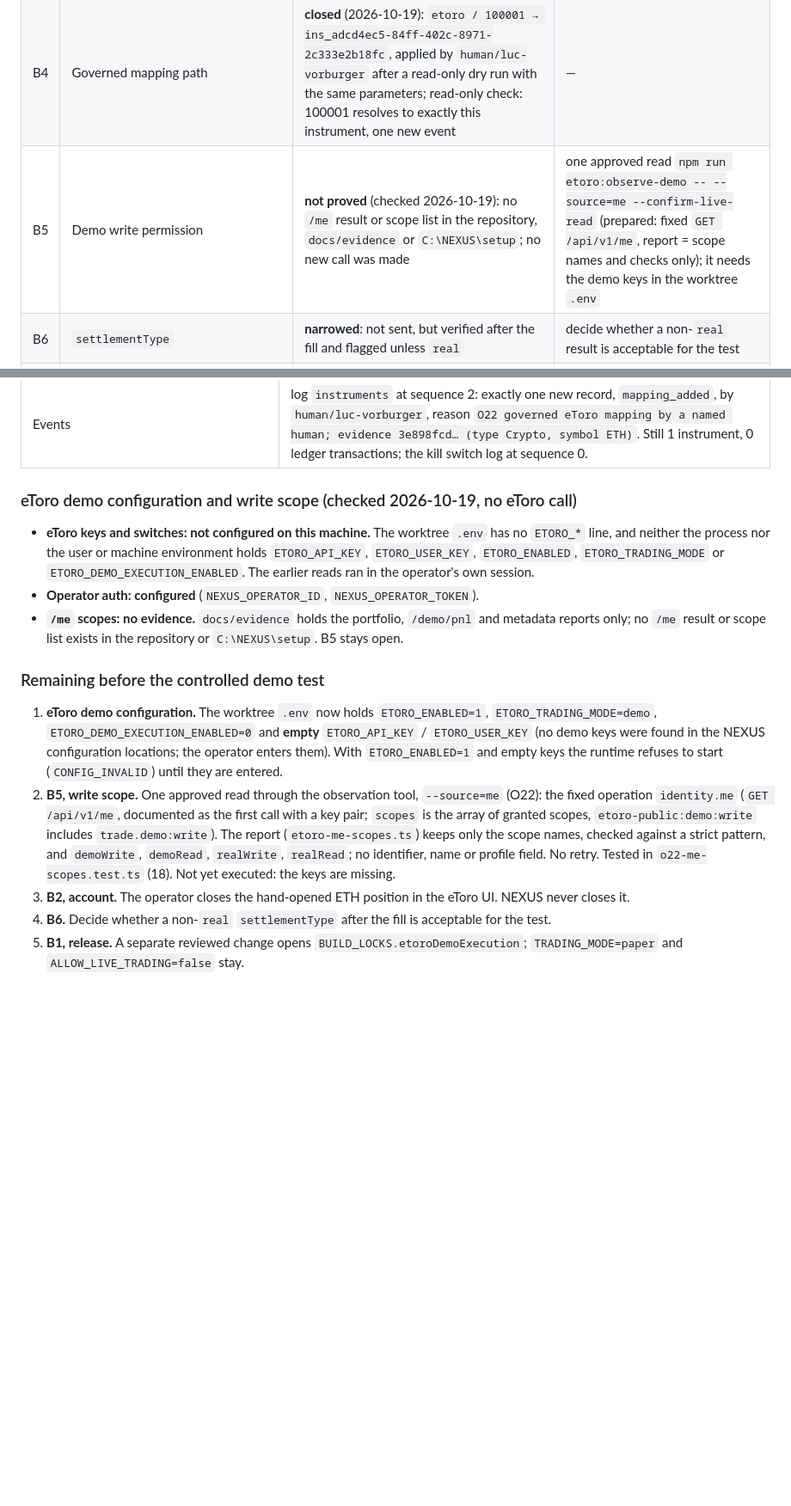
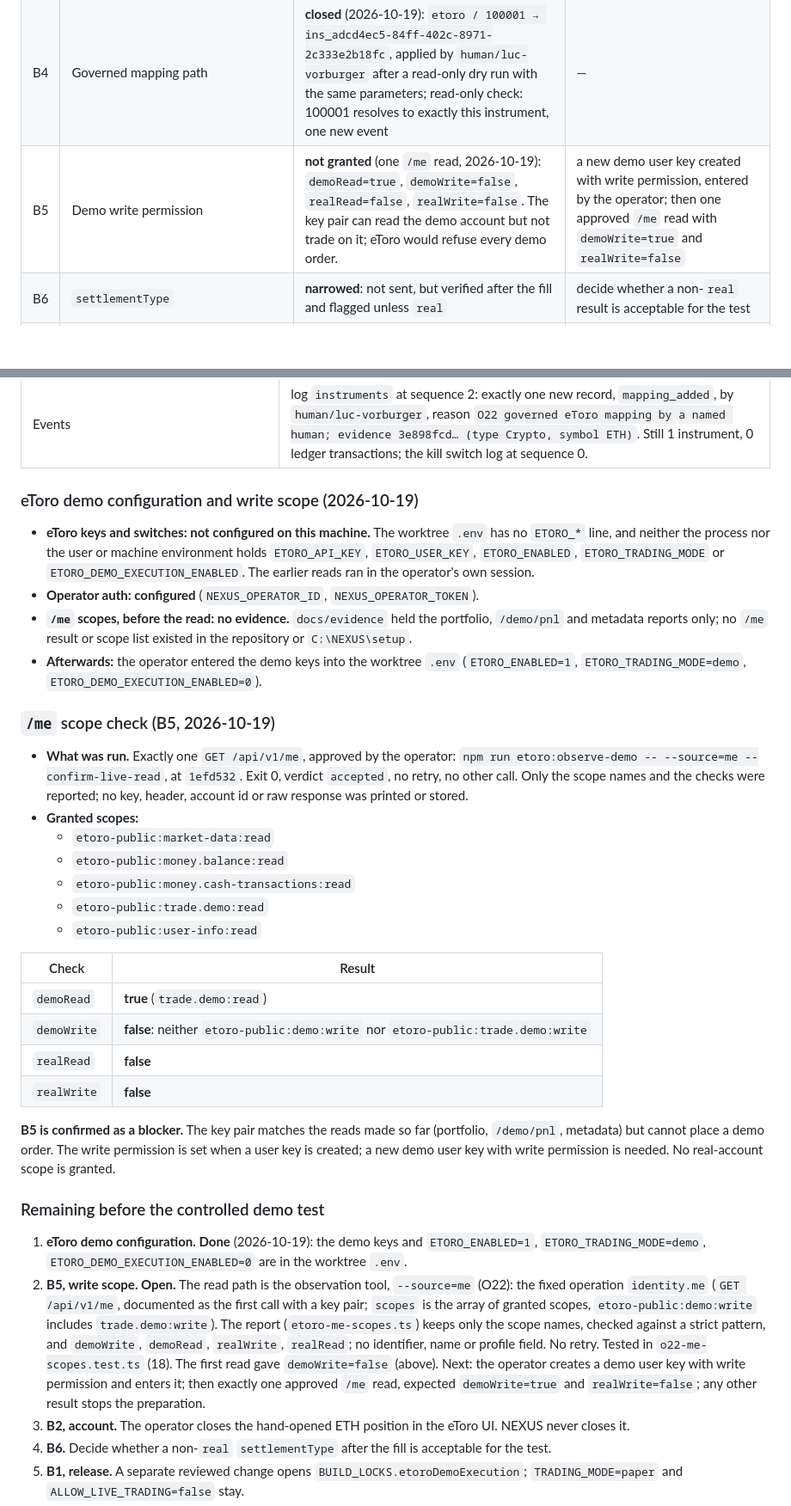
Before and after one commit to vorburgerlucp-svg/Trading, a Markdown page: docs/O22_ETORO_DEMO_TRADING_E2E_V1.md, 2 parts joined by grey strips. Shown at 86% size. Rendered like a GitHub page; blank space fills up the shorter version.

Commit message:
O22 docs: /me scope check, demo write not granted (B5)
One approved GET /api/v1/me through --source=me: demoRead=true,
demoWrite=false, realRead=false, realWrite=false. Granted scopes:
market-data:read, money.balance:read, money.cash-transactions:read,
trade.demo:read, user-info:read. Only scope names and checks are recorded.
B5 stays open: a demo user key with write permission is needed.

Co-Authored-By: Claude Opus 5.5 <noreply@anthropic.com>

```diff
--- a/docs/O22_ETORO_DEMO_TRADING_E2E_V1.md
+++ b/docs/O22_ETORO_DEMO_TRADING_E2E_V1.md
@@ -208,7 +208,7 @@ No ledger booking at any step.
 | B2 | Demo portfolio safety | **evidence closed; source active.** G1 and G2 are proved (section 12), and the evidence record cites both reports. The decision is still `CAPACITY_BLOCK` because of the hand-opened position. | The account must fit the unchanged limits: the operator closes the hand-opened position in the UI. No limit is raised. |
 | B3 | Identity of 100001 | **confirmed** (section 14): Crypto, ETH, Ethereum | — (the quote currency of the pair and the product type remain under B6/B8) |
 | B4 | Governed mapping path | **closed** (2026-10-19): `etoro / 100001 → ins_adcd4ec5-84ff-402c-8971-2c333e2b18fc`, applied by `human/luc-vorburger` after a read-only dry run with the same parameters; read-only check: 100001 resolves to exactly this instrument, one new event | — |
-| B5 | Demo write permission | **not proved** (checked 2026-10-19): no `/me` result or scope list in the repository, `docs/evidence` or `C:\NEXUS\setup`; no new call was made | one approved read `npm run etoro:observe-demo -- --source=me --confirm-live-read` (prepared: fixed `GET /api/v1/me`, report = scope names and checks only); it needs the demo keys in the worktree `.env` |
+| B5 | Demo write permission | **not granted** (one `/me` read, 2026-10-19): `demoRead=true`, `demoWrite=false`, `realRead=false`, `realWrite=false`. The key pair can read the demo account but not trade on it; eToro would refuse every demo order. | a new demo user key created with write permission, entered by the operator; then one approved `/me` read with `demoWrite=true` and `realWrite=false` |
 | B6 | `settlementType` | **narrowed**: not sent, but verified after the fill and flagged unless `real` | decide whether a non-`real` result is acceptable for the test |
 | B7 | AMBIGUOUS close | accepted (unchanged): stays AMBIGUOUS, no further close, manual UI check | — |
 | B8 | Production ETH/USD quote | **closed for the currency** (2026-10-19): production quote, `currency: USD` from the `/cryptocurrencies` reference, 51.7 s old. Freshness must hold again at create and execute (`observedAt` is the last minute candle). | — (refresh the quote right before create and before execute) |
@@ -461,16 +461,36 @@ Approved by the operator only for eToro 100001 → `ins_adcd4ec5-84ff-402c-8971-
 | Registry after (read-only) | `registry:inspect`: eToro 100001 `resolvesTo: ins_adcd4ec5-84ff-402c-8971-2c333e2b18fc`; checks `openEtoroMapping: 100001`, `openTwelveDataMapping: ETH/USD @ Binance`; 2 mappings in total (no exchange on the eToro one). |
 | Events | log `instruments` at sequence 2: exactly one new record, `mapping_added`, by `human/luc-vorburger`, reason `O22 governed eToro mapping by a named human; evidence 3e898fcd… (type Crypto, symbol ETH)`. Still 1 instrument, 0 ledger transactions; the kill switch log at sequence 0. |
 
-### eToro demo configuration and write scope (checked 2026-10-19, no eToro call)
+### eToro demo configuration and write scope (2026-10-19)
 
 - **eToro keys and switches: not configured on this machine.** The worktree `.env` has no `ETORO_*` line, and neither the process nor the user or machine environment holds `ETORO_API_KEY`, `ETORO_USER_KEY`, `ETORO_ENABLED`, `ETORO_TRADING_MODE` or `ETORO_DEMO_EXECUTION_ENABLED`. The earlier reads ran in the operator's own session.
 - **Operator auth: configured** (`NEXUS_OPERATOR_ID`, `NEXUS_OPERATOR_TOKEN`).
-- **`/me` scopes: no evidence.** `docs/evidence` holds the portfolio, `/demo/pnl` and metadata reports only; no `/me` result or scope list exists in the repository or `C:\NEXUS\setup`. B5 stays open.
+- **`/me` scopes, before the read: no evidence.** `docs/evidence` held the portfolio, `/demo/pnl` and metadata reports only; no `/me` result or scope list existed in the repository or `C:\NEXUS\setup`.
+- **Afterwards:** the operator entered the demo keys into the worktree `.env` (`ETORO_ENABLED=1`, `ETORO_TRADING_MODE=demo`, `ETORO_DEMO_EXECUTION_ENABLED=0`).
+
+### `/me` scope check (B5, 2026-10-19)
+
+- **What was run.** Exactly one `GET /api/v1/me`, approved by the operator: `npm run etoro:observe-demo -- --source=me --confirm-live-read`, at `1efd532`. Exit 0, verdict `accepted`, no retry, no other call. Only the scope names and the checks were reported; no key, header, account id or raw response was printed or stored.
+- **Granted scopes:**
+  - `etoro-public:market-data:read`
+  - `etoro-public:money.balance:read`
+  - `etoro-public:money.cash-transactions:read`
+  - `etoro-public:trade.demo:read`
+  - `etoro-public:user-info:read`
+
+| Check | Result |
+|---|---|
+| `demoRead` | **true** (`trade.demo:read`) |
+| `demoWrite` | **false**: neither `etoro-public:demo:write` nor `etoro-public:trade.demo:write` |
+| `realRead` | **false** |
+| `realWrite` | **false** |
+
+**B5 is confirmed as a blocker.** The key pair matches the reads made so far (portfolio, `/demo/pnl`, metadata) but cannot place a demo order. The write permission is set when a user key is created; a new demo user key with write permission is needed. No real-account scope is granted.
 
 ### Remaining before the controlled demo test
 
-1. **eToro demo configuration.** The worktree `.env` now holds `ETORO_ENABLED=1`, `ETORO_TRADING_MODE=demo`, `ETORO_DEMO_EXECUTION_ENABLED=0` and **empty** `ETORO_API_KEY` / `ETORO_USER_KEY` (no demo keys were found in the NEXUS configuration locations; the operator enters them). With `ETORO_ENABLED=1` and empty keys the runtime refuses to start (`CONFIG_INVALID`) until they are entered.
-2. **B5, write scope.** One approved read through the observation tool, `--source=me` (O22): the fixed operation `identity.me` (`GET /api/v1/me`, documented as the first call with a key pair; `scopes` is the array of granted scopes, `etoro-public:demo:write` includes `trade.demo:write`). The report (`etoro-me-scopes.ts`) keeps only the scope names, checked against a strict pattern, and `demoWrite`, `demoRead`, `realWrite`, `realRead`; no identifier, name or profile field. No retry. Tested in `o22-me-scopes.test.ts` (18). Not yet executed: the keys are missing.
+1. **eToro demo configuration. Done** (2026-10-19): the demo keys and `ETORO_ENABLED=1`, `ETORO_TRADING_MODE=demo`, `ETORO_DEMO_EXECUTION_ENABLED=0` are in the worktree `.env`.
+2. **B5, write scope. Open.** The read path is the observation tool, `--source=me` (O22): the fixed operation `identity.me` (`GET /api/v1/me`, documented as the first call with a key pair; `scopes` is the array of granted scopes, `etoro-public:demo:write` includes `trade.demo:write`). The report (`etoro-me-scopes.ts`) keeps only the scope names, checked against a strict pattern, and `demoWrite`, `demoRead`, `realWrite`, `realRead`; no identifier, name or profile field. No retry. Tested in `o22-me-scopes.test.ts` (18). The first read gave `demoWrite=false` (above). Next: the operator creates a demo user key with write permission and enters it; then exactly one approved `/me` read, expected `demoWrite=true` and `realWrite=false`; any other result stops the preparation.
 3. **B2, account.** The operator closes the hand-opened ETH position in the eToro UI. NEXUS never closes it.
 4. **B6.** Decide whether a non-`real` `settlementType` after the fill is acceptable for the test.
 5. **B1, release.** A separate reviewed change opens `BUILD_LOCKS.etoroDemoExecution`; `TRADING_MODE=paper` and `ALLOW_LIVE_TRADING=false` stay.
```
